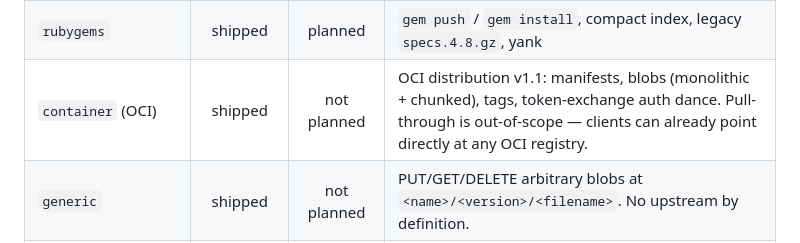
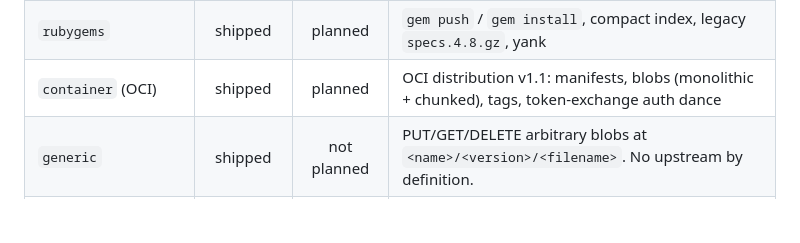
Before and after one commit to astockwell/pkgmirror, a Markdown page: README.md, the part around the change. Rendered like a GitHub page; blank space fills up the shorter version.

Commit message:
docs(readme): mark container/OCI pull-through as planned
Original entry called it 'not planned' (carried over from
internal/upstream/defaults.go's S9.12 'explicitly excluded' note).
Treating it as planned instead - operators have asked for the same
cooldown / quarantine / audit story over OCI registries that they
get over PyPI.

```diff
--- a/README.md
+++ b/README.md
@@ -37,7 +37,7 @@ Each format has two independent capability axes:
 | `pypi` | shipped | **shipped** | wheel + sdist upload, PEP 503 simple index, PEP 691 JSON; pull-through against pypi.org with policy gating on cold path |
 | `npm` | shipped | planned | publish, packument, tarball download, dist-tags, scoped packages |
 | `rubygems` | shipped | planned | `gem push` / `gem install`, compact index, legacy `specs.4.8.gz`, yank |
-| `container` (OCI) | shipped | not planned | OCI distribution v1.1: manifests, blobs (monolithic + chunked), tags, token-exchange auth dance. Pull-through is out-of-scope — clients can already point directly at any OCI registry. |
+| `container` (OCI) | shipped | planned | OCI distribution v1.1: manifests, blobs (monolithic + chunked), tags, token-exchange auth dance |
 | `generic` | shipped | not planned | PUT/GET/DELETE arbitrary blobs at `<name>/<version>/<filename>`. No upstream by definition. |
 | `alpine` | shipped | planned | `apk add` / `apk update`, signed APKINDEX.tar.gz, per-tenant RSA key |
 | `maven` | shipped | planned | `mvn deploy` / `mvn dependency:get`, POM metadata extraction, generated `maven-metadata.xml`, SHA-1/MD5/SHA-256/SHA-512 sidecar verification |
```
